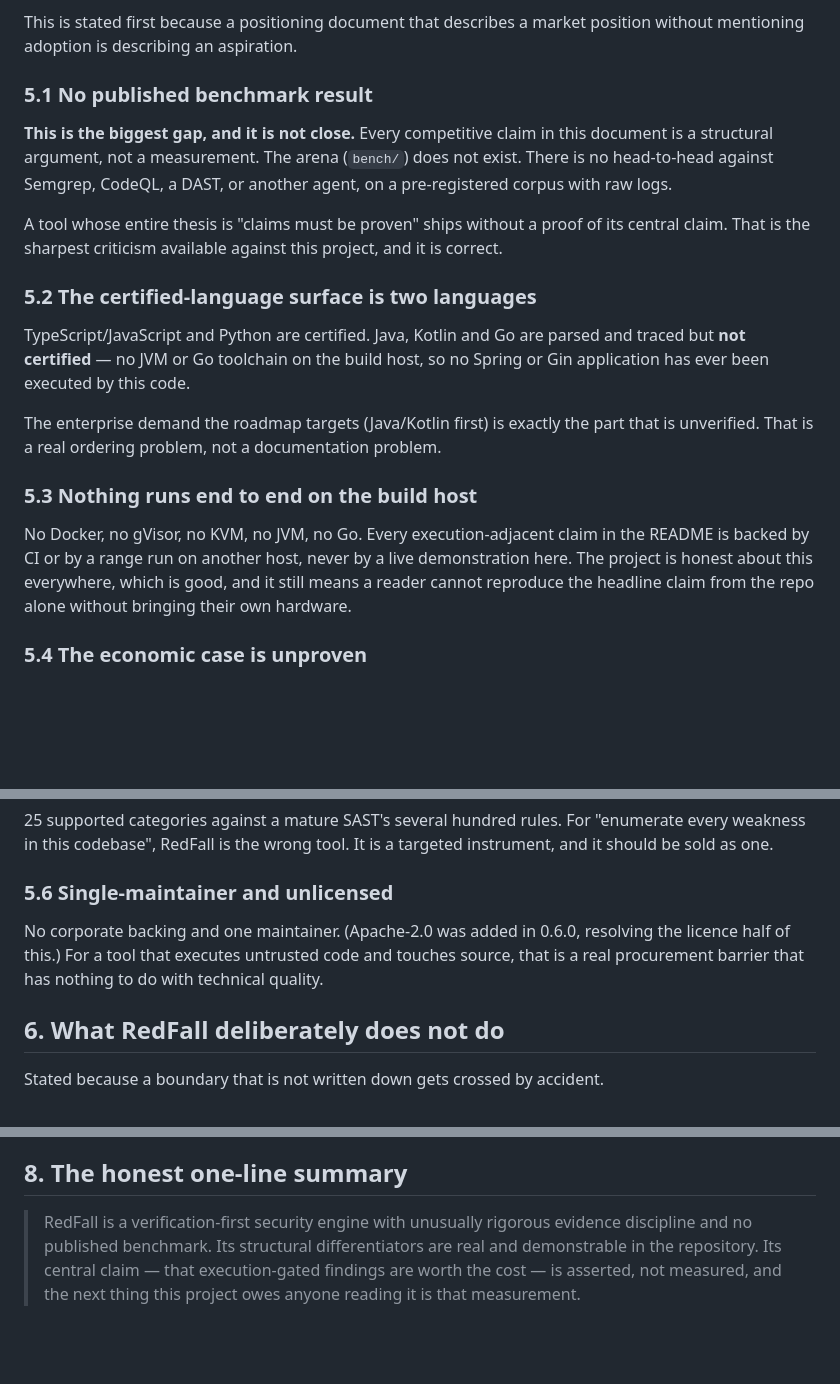
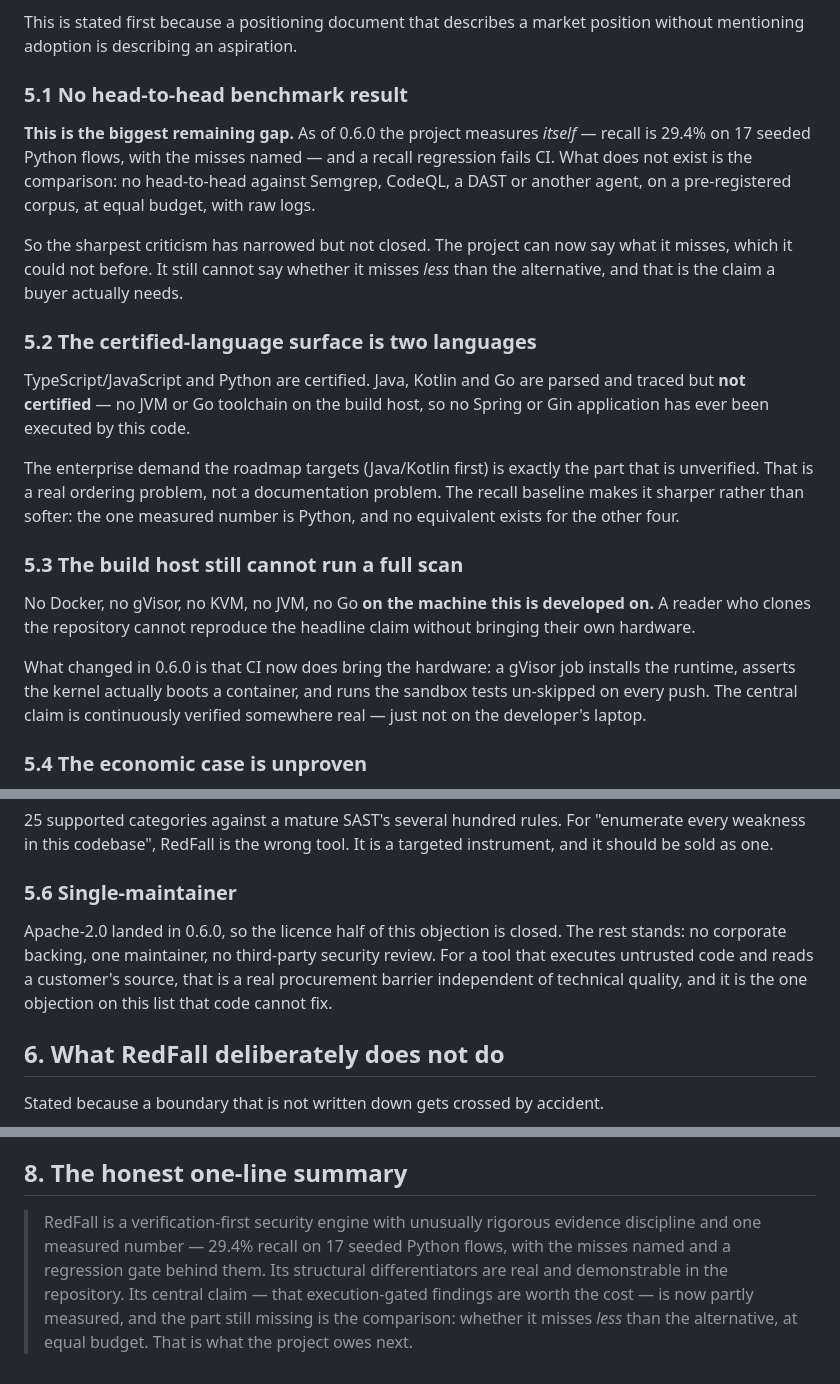
Before and after one commit to DevAnimecx/redfall, a Markdown page: docs/analysis/positioning.md, 3 parts joined by grey strips. Rendered like a GitHub page; blank space fills up the shorter version.

Commit message:
docs(positioning): correct three claims 0.6.0 made false
The positioning document was written before the bench and the gVisor CI job
existed, and three of its objections were still asserting their absence.

- \S5.1 said 'the arena does not exist'. It does, and it produced the recall
  number. The objection narrows rather than closes: the project can now say what
  it misses, but not whether it misses less than the alternative at equal
  budget. That is the claim a buyer needs and the one still missing.
- \S5.3 said nothing runs. Nothing runs on the *development host*; CI boots the
  real gVisor kernel and runs the sandbox tests un-skipped on every push.
- \S5.6's heading still read 'unlicensed' after Apache-2.0 shipped; retitled,
  since the remaining objection there is the bus factor, not the licence.

\S8's summary is rewritten for the same reason: the central claim is now partly
measured, and the honest one-liner should say which part.

The same three corrections are mirrored on the site page. Every number in this
commit was re-measured before writing it, not recalled: version 0.6.0, the
licence expression in pyproject, recall 0.294 (5/17) from a live run, 25
categories with 4 excluded, 1 star / 0 forks / 0 watchers, and CI green.

```diff
--- a/docs/analysis/positioning.md
+++ b/docs/analysis/positioning.md
@@ -247,16 +247,17 @@ project has optimised for a standard no one has yet asked it to meet.
 This is stated first because a positioning document that describes a market
 position without mentioning adoption is describing an aspiration.
 
-### 5.1 No published benchmark result
+### 5.1 No head-to-head benchmark result
 
-**This is the biggest gap, and it is not close.** Every competitive claim in
-this document is a structural argument, not a measurement. The arena
-(`bench/`) does not exist. There is no head-to-head against Semgrep, CodeQL, a
-DAST, or another agent, on a pre-registered corpus with raw logs.
+**This is the biggest remaining gap.** As of 0.6.0 the project measures *itself*
+— recall is 29.4% on 17 seeded Python flows, with the misses named — and a
+recall regression fails CI. What does not exist is the comparison: no
+head-to-head against Semgrep, CodeQL, a DAST or another agent, on a
+pre-registered corpus, at equal budget, with raw logs.
 
-A tool whose entire thesis is "claims must be proven" ships without a proof of
-its central claim. That is the sharpest criticism available against this
-project, and it is correct.
+So the sharpest criticism has narrowed but not closed. The project can now say
+what it misses, which it could not before. It still cannot say whether it misses
+*less* than the alternative, and that is the claim a buyer actually needs.
 
 ### 5.2 The certified-language surface is two languages
 
@@ -266,15 +267,19 @@ no Spring or Gin application has ever been executed by this code.
 
 The enterprise demand the roadmap targets (Java/Kotlin first) is exactly the
 part that is unverified. That is a real ordering problem, not a documentation
-problem.
+problem. The recall baseline makes it sharper rather than softer: the one
+measured number is Python, and no equivalent exists for the other four.
 
-### 5.3 Nothing runs end to end on the build host
+### 5.3 The build host still cannot run a full scan
 
-No Docker, no gVisor, no KVM, no JVM, no Go. Every execution-adjacent claim in
-the README is backed by CI or by a range run on another host, never by a live
-demonstration here. The project is honest about this everywhere, which is good,
-and it still means a reader cannot reproduce the headline claim from the repo
-alone without bringing their own hardware.
+No Docker, no gVisor, no KVM, no JVM, no Go **on the machine this is developed
+on.** A reader who clones the repository cannot reproduce the headline claim
+without bringing their own hardware.
+
+What changed in 0.6.0 is that CI now does bring the hardware: a gVisor job
+installs the runtime, asserts the kernel actually boots a container, and runs
+the sandbox tests un-skipped on every push. The central claim is continuously
+verified somewhere real — just not on the developer's laptop.
 
 ### 5.4 The economic case is unproven
 
@@ -293,11 +298,13 @@ economic argument is a hypothesis with a plausible shape.
 "enumerate every weakness in this codebase", RedFall is the wrong tool. It is a
 targeted instrument, and it should be sold as one.
 
-### 5.6 Single-maintainer and unlicensed
+### 5.6 Single-maintainer
 
-No corporate backing and one maintainer. (Apache-2.0 was added in 0.6.0, resolving the licence half of this.) For a tool that
-executes untrusted code and touches source, that is a real procurement barrier
-that has nothing to do with technical quality.
+Apache-2.0 landed in 0.6.0, so the licence half of this objection is closed. The
+rest stands: no corporate backing, one maintainer, no third-party security
+review. For a tool that executes untrusted code and reads a customer's source,
+that is a real procurement barrier independent of technical quality, and it is
+the one objection on this list that code cannot fix.
 
 ## 6. What RedFall deliberately does not do
 
@@ -332,7 +339,10 @@ execution and a hash chain, and where the tooling refuses to let you fake it.
 ## 8. The honest one-line summary
 
 > RedFall is a verification-first security engine with unusually rigorous
-> evidence discipline and no published benchmark. Its structural differentiators
-> are real and demonstrable in the repository. Its central claim — that
-> execution-gated findings are worth the cost — is asserted, not measured, and
-> the next thing this project owes anyone reading it is that measurement.
+> evidence discipline and one measured number — 29.4% recall on 17 seeded Python
+> flows, with the misses named and a regression gate behind them. Its structural
+> differentiators are real and demonstrable in the repository. Its central
+> claim — that execution-gated findings are worth the cost — is now partly
+> measured, and the part still missing is the comparison: whether it misses
+> *less* than the alternative, at equal budget. That is what the project owes
+> next.
```
Also changed, not shown: 1 other file.
